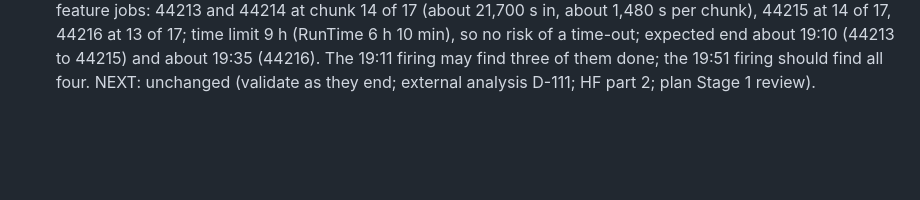
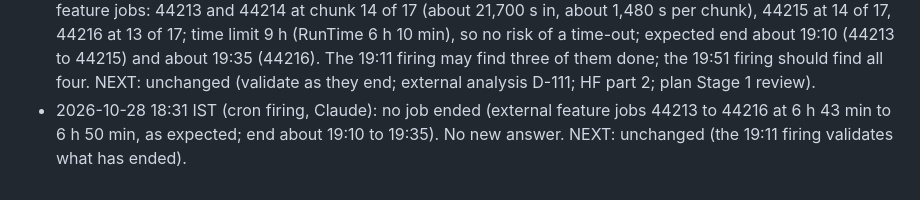
Before and after one commit to TH4KUR/always-late, a Markdown page: reports/gptq_extension/STATUS.md, the part around the change. Rendered like a GitHub page; blank space fills up the shorter version.

Commit message:
GPTQ extension: ledger line, no job ended
Co-Authored-By: Claude Sonnet 5.5 <noreply@anthropic.com>

```diff
--- a/reports/gptq_extension/STATUS.md
+++ b/reports/gptq_extension/STATUS.md
@@ -141,3 +141,4 @@ Deadline: course deliverables 31 October 2026 (the report and deck are the team'
 - 2026-10-28 16:31 IST (cron firing, Claude): **NO JOB ENDED (feature jobs 44213 to 44216 at 4 h 50 min; due about 18:00 to 19:00); WANDB SCOPE WRITTEN UP AS Q32.** Read the schema-v2 uploader (`wandb_upload_v2.py`, 660 lines, D-091): it builds one run per OLD family from a hand-written declarative list (metric paths, tables, figures, files, limits) and has no run for the extension; each new family needs its metric mapping and tests. Q32 asks whether to build a compact set after the external panel and the plan's results review (default (a), only if time remains before 31 October) or to skip (b); keeps working on the default. Nothing else is allowed or useful before the feature jobs end (the block of the cron prompt limits the new plan to the Stage 0 inventory, done). NEXT: unchanged (validate the feature jobs as they end; external analysis D-111; HF part 2; plan Stage 1 review).
 - 2026-10-28 17:11 IST (cron firing, Claude): no job ended (feature jobs 44213 to 44216 at 5 h 30 min; old feature-level external jobs took about 6.5 h, so due about 18:00 to 19:00); no new answer (Q32 open, default (a)); nothing allowed or useful until they end (the new plan is limited to its Stage 0, done). NEXT: unchanged (validate the feature jobs as they end; external analysis D-111; HF part 2; plan Stage 1 review).
 - 2026-10-28 17:51 IST (cron firing, Claude): no job ended. Progress read from the log tails of the external feature jobs: 44213 and 44214 at chunk 14 of 17 (about 21,700 s in, about 1,480 s per chunk), 44215 at 14 of 17, 44216 at 13 of 17; time limit 9 h (RunTime 6 h 10 min), so no risk of a time-out; expected end about 19:10 (44213 to 44215) and about 19:35 (44216). The 19:11 firing may find three of them done; the 19:51 firing should find all four. NEXT: unchanged (validate as they end; external analysis D-111; HF part 2; plan Stage 1 review).
+- 2026-10-28 18:31 IST (cron firing, Claude): no job ended (external feature jobs 44213 to 44216 at 6 h 43 min to 6 h 50 min, as expected; end about 19:10 to 19:35). No new answer. NEXT: unchanged (the 19:11 firing validates what has ended).
```
